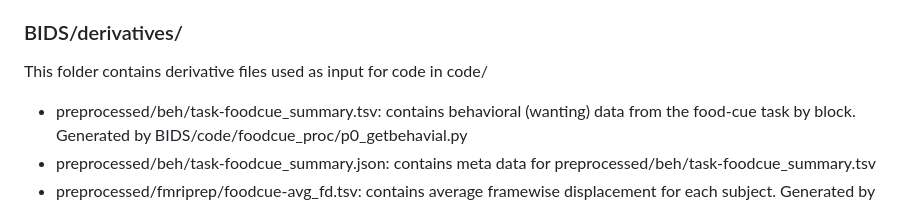
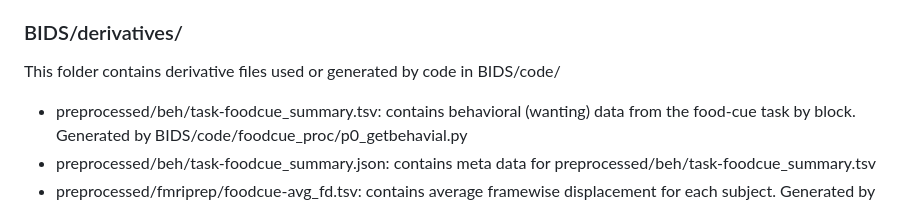
Before and after one commit to bfuchs18/FoodBrainStudy_fMRI-intake, a Markdown page: README.md, the part around the change. Drawn GitHub-style.

Commit message:
update description of bids/derivatives

```diff
--- a/README.md
+++ b/README.md
@@ -69,7 +69,7 @@ This folder contains code to run group-level analyses.
 
 ### BIDS/derivatives/
 
-This folder contains derivative files used as input for code in code/
+This folder contains derivative files used or generated by code in BIDS/code/
 
 -   preprocessed/beh/task-foodcue_summary.tsv: contains behavioral (wanting) data from the food-cue task by block. Generated by BIDS/code/foodcue_proc/p0_getbehavial.py
 -   preprocessed/beh/task-foodcue_summary.json: contains meta data for preprocessed/beh/task-foodcue_summary.tsv
```
